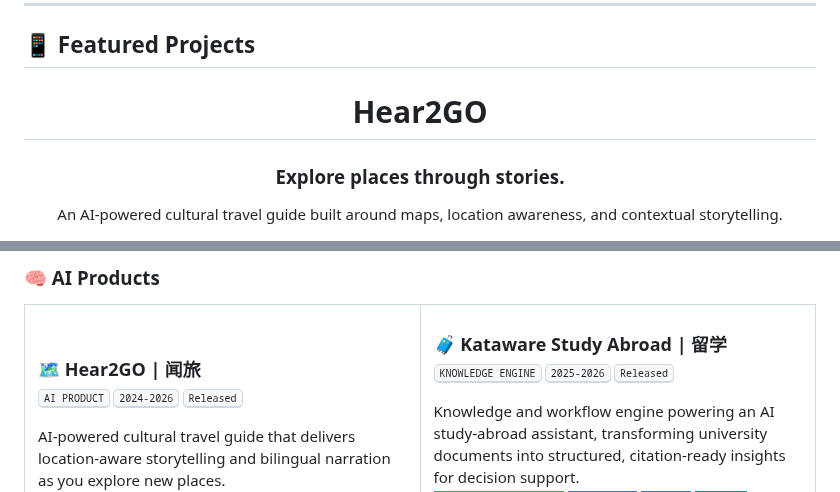
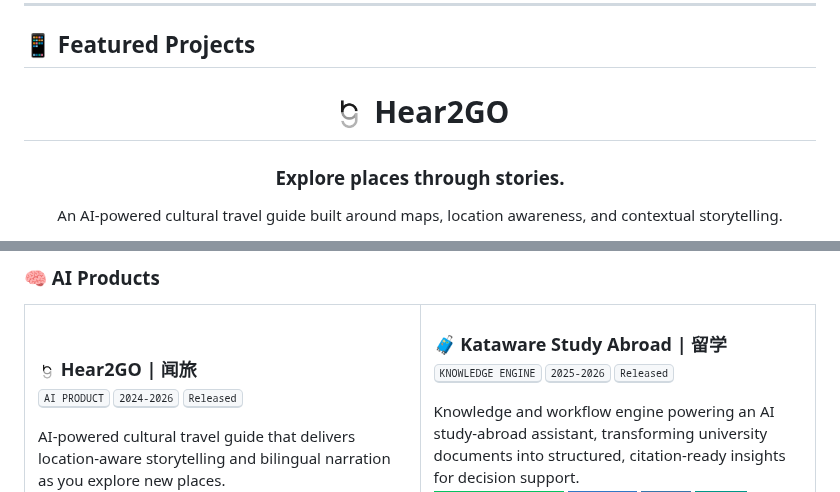
Before and after one commit to Bailuer/Bailuer, a Markdown page: README.md, 2 parts joined by grey strips. Drawn GitHub-style; pictures changed too: assets/heargoicon.png (added); badges without logos.

Commit message:
Add Hear2GO icon to README titles

```diff
--- a/README.md
+++ b/README.md
@@ -24,7 +24,7 @@
 
 <div align="center">
 
-<h1>Hear2GO</h1>
+<h1><img src="assets/heargoicon.png" alt="Hear2GO icon" height="36" style="vertical-align: middle;" /> Hear2GO</h1>
 
 <h3>Explore places through stories.</h3>
 
@@ -137,7 +137,7 @@ Selected work across AI products, interactive media, and engineering systems.
 <tr>
 <td width="50%" valign="top">
 &nbsp;<br>
-<strong><big>🗺️ Hear2GO <span style="color: #9ca3af;">| 闻旅</span></big></strong><br>
+<strong><big><img src="assets/heargoicon.png" alt="Hear2GO icon" height="18" style="vertical-align: middle;" /> Hear2GO <span style="color: #9ca3af;">| 闻旅</span></big></strong><br>
 <sub><kbd>AI PRODUCT</kbd> <kbd>2024-2026</kbd> <kbd>Released</kbd></sub><br><sub>&nbsp;</sub><br>
 AI-powered cultural travel guide that delivers location-aware storytelling and bilingual narration as you explore new places.
 
```
